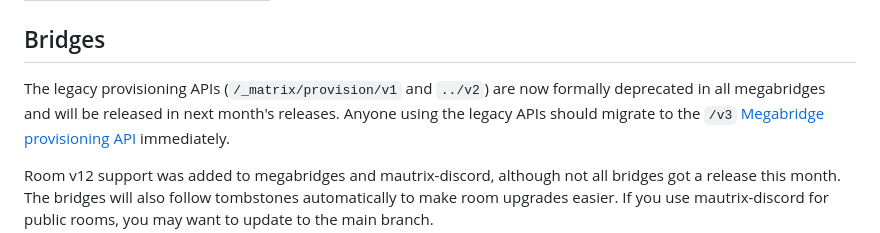
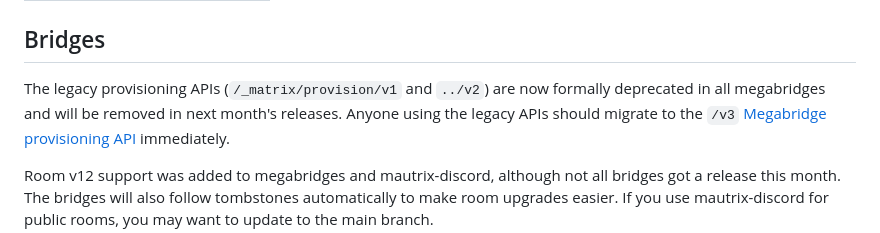
Before and after one commit to maunium/mau.fi, a Markdown page: blog/posts/2025-08-16-mautrix-release.md, the part around the change. Drawn GitHub-style.

Commit message:
Fix word

```diff
--- a/blog/posts/2025-08-16-mautrix-release.md
+++ b/blog/posts/2025-08-16-mautrix-release.md
@@ -35,7 +35,7 @@ don't require installing Go.
 
 ## Bridges
 The legacy provisioning APIs (`/_matrix/provision/v1` and `../v2`) are now
-formally deprecated in all megabridges and will be released in next month's
+formally deprecated in all megabridges and will be removed in next month's
 releases. Anyone using the legacy APIs should migrate to the `/v3`
 [Megabridge provisioning API] immediately.
 
```
